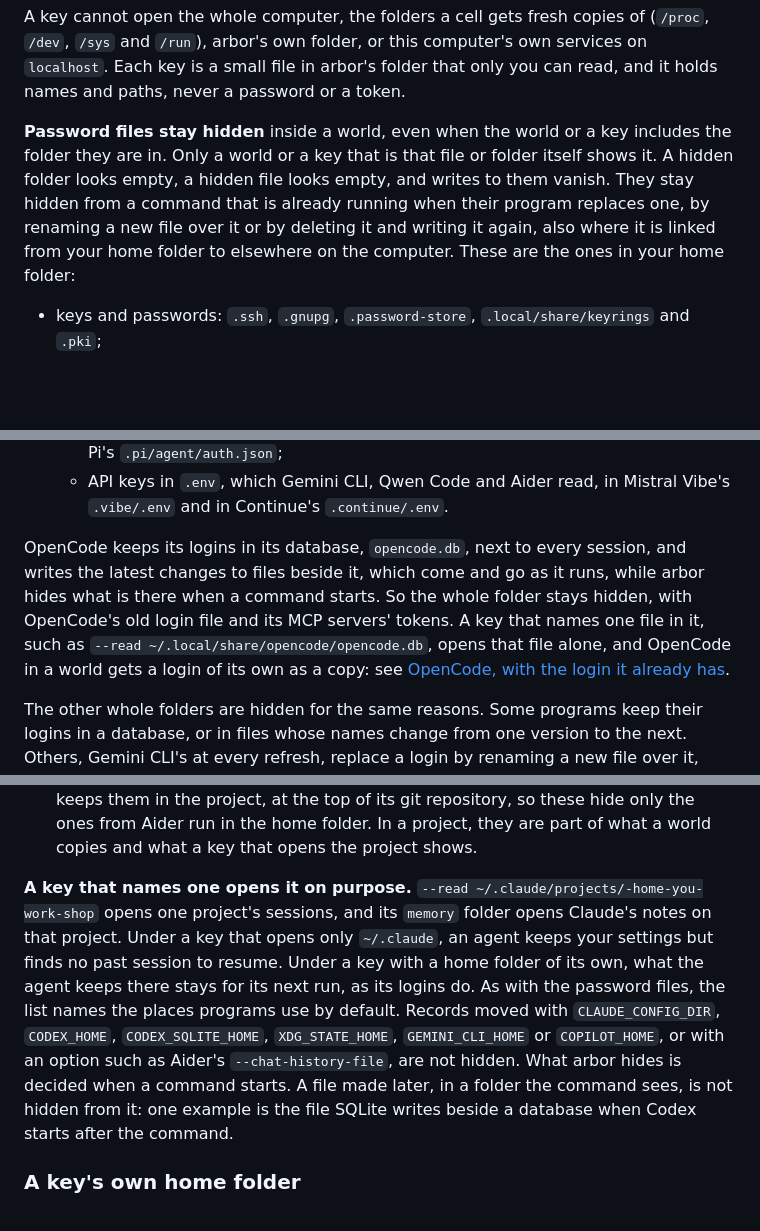
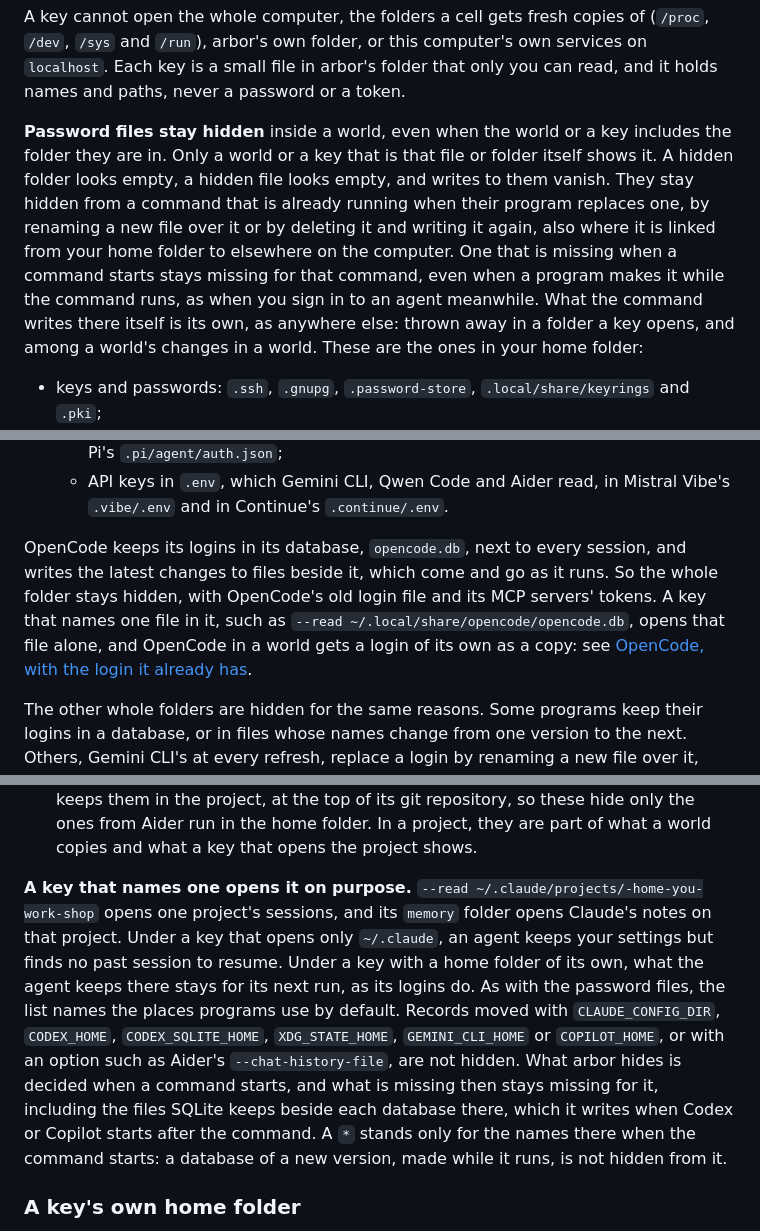
Before and after one commit to NahuelGenchi/arbor, a Markdown page: prototype/README.md, 3 parts joined by grey strips. Drawn GitHub-style; blank space fills up the shorter version.

Commit message:
docs: say that a hidden file made while a command runs stays hidden (#66)

```diff
--- a/prototype/README.md
+++ b/prototype/README.md
@@ -73,7 +73,7 @@ A key opens a little more than the world, for one job and until a set time, like
 
 A key cannot open the whole computer, the folders a cell gets fresh copies of (`/proc`, `/dev`, `/sys` and `/run`), arbor's own folder, or this computer's own services on `localhost`. Each key is a small file in arbor's folder that only you can read, and it holds names and paths, never a password or a token.
 
-**Password files stay hidden** inside a world, even when the world or a key includes the folder they are in. Only a world or a key that is that file or folder itself shows it. A hidden folder looks empty, a hidden file looks empty, and writes to them vanish. They stay hidden from a command that is already running when their program replaces one, by renaming a new file over it or by deleting it and writing it again, also where it is linked from your home folder to elsewhere on the computer. These are the ones in your home folder:
+**Password files stay hidden** inside a world, even when the world or a key includes the folder they are in. Only a world or a key that is that file or folder itself shows it. A hidden folder looks empty, a hidden file looks empty, and writes to them vanish. They stay hidden from a command that is already running when their program replaces one, by renaming a new file over it or by deleting it and writing it again, also where it is linked from your home folder to elsewhere on the computer. One that is missing when a command starts stays missing for that command, even when a program makes it while the command runs, as when you sign in to an agent meanwhile. What the command writes there itself is its own, as anywhere else: thrown away in a folder a key opens, and among a world's changes in a world. These are the ones in your home folder:
 
 - keys and passwords: `.ssh`, `.gnupg`, `.password-store`, `.local/share/keyrings` and `.pki`;
 - cloud and service logins: `.aws`, `.azure`, `.config/gcloud`, `.kube`, `.docker/config.json`, `.config/gh`, `.git-credentials`, `.netrc`, `.vault-token` and `.terraform.d/credentials.tfrc.json`;
@@ -85,7 +85,7 @@ A key cannot open the whole computer, the folders a cell gets fresh copies of (`
   - the Copilot CLI's `.copilot/config.json`, `.copilot/mcp-oauth-config` and `.copilot/mcp-secrets`; Cursor's CLI's `.config/cursor/auth.json` and `.cursor/projects`; Kimi Code's `.kimi-code/credentials` and `.kimi-code/config.toml`, and Kimi CLI's `.kimi/credentials` and `.kimi/config.toml`; Aider's `.aider/oauth-keys.env` and `.aider.conf.yml`; Auggie's `.augment/session.json`; and Pi's `.pi/agent/auth.json`;
   - API keys in `.env`, which Gemini CLI, Qwen Code and Aider read, in Mistral Vibe's `.vibe/.env` and in Continue's `.continue/.env`.
 
-OpenCode keeps its logins in its database, `opencode.db`, next to every session, and writes the latest changes to files beside it, which come and go as it runs, while arbor hides what is there when a command starts. So the whole folder stays hidden, with OpenCode's old login file and its MCP servers' tokens. A key that names one file in it, such as `--read ~/.local/share/opencode/opencode.db`, opens that file alone, and OpenCode in a world gets a login of its own as a copy: see [OpenCode, with the login it already has](#opencode-with-the-login-it-already-has).
+OpenCode keeps its logins in its database, `opencode.db`, next to every session, and writes the latest changes to files beside it, which come and go as it runs. So the whole folder stays hidden, with OpenCode's old login file and its MCP servers' tokens. A key that names one file in it, such as `--read ~/.local/share/opencode/opencode.db`, opens that file alone, and OpenCode in a world gets a login of its own as a copy: see [OpenCode, with the login it already has](#opencode-with-the-login-it-already-has).
 
 The other whole folders are hidden for the same reasons. Some programs keep their logins in a database, or in files whose names change from one version to the next. Others, Gemini CLI's at every refresh, replace a login by renaming a new file over it, which they first write under another name that no list names, and a hidden folder hides that one too. Their settings still open with a key that names them, such as `--read ~/.gemini/settings.json`. A key that names the folder itself, such as `--read ~/.gemini`, opens the logins in it, but not the browser profile that Gemini CLI's browser agent signs in to sites with, `.gemini/cli-browser-profile`. The list names the places programs use by default: a login moved elsewhere, as with `CLAUDE_CONFIG_DIR`, `CODEX_HOME` or `GEMINI_CLI_HOME`, is not hidden.
 
@@ -98,7 +98,7 @@ The other whole folders are hidden for the same reasons. Some programs keep thei
 - the Copilot CLI's sessions, with each one's events, plan, reports and copies of files before an edit, `.copilot/session-state`; the database of all sessions, `.copilot/session-store.db*`, with the files SQLite keeps beside it; your prompts, `.copilot/command-history-state*`, a folder, or a file in earlier versions; logs, `.copilot/logs`; and sessions from versions before 1.0, `.copilot/history-session-state`;
 - Aider's chat, `.aider.chat.history.md`; the lines you typed, `.aider.input.history`; and, when turned on, the messages to and from the model, `.aider.llm.history`. Aider keeps them in the project, at the top of its git repository, so these hide only the ones from Aider run in the home folder. In a project, they are part of what a world copies and what a key that opens the project shows.
 
-**A key that names one opens it on purpose.** `--read ~/.claude/projects/-home-you-work-shop` opens one project's sessions, and its `memory` folder opens Claude's notes on that project. Under a key that opens only `~/.claude`, an agent keeps your settings but finds no past session to resume. Under a key with a home folder of its own, what the agent keeps there stays for its next run, as its logins do. As with the password files, the list names the places programs use by default. Records moved with `CLAUDE_CONFIG_DIR`, `CODEX_HOME`, `CODEX_SQLITE_HOME`, `XDG_STATE_HOME`, `GEMINI_CLI_HOME` or `COPILOT_HOME`, or with an option such as Aider's `--chat-history-file`, are not hidden. What arbor hides is decided when a command starts. A file made later, in a folder the command sees, is not hidden from it: one example is the file SQLite writes beside a database when Codex starts after the command.
+**A key that names one opens it on purpose.** `--read ~/.claude/projects/-home-you-work-shop` opens one project's sessions, and its `memory` folder opens Claude's notes on that project. Under a key that opens only `~/.claude`, an agent keeps your settings but finds no past session to resume. Under a key with a home folder of its own, what the agent keeps there stays for its next run, as its logins do. As with the password files, the list names the places programs use by default. Records moved with `CLAUDE_CONFIG_DIR`, `CODEX_HOME`, `CODEX_SQLITE_HOME`, `XDG_STATE_HOME`, `GEMINI_CLI_HOME` or `COPILOT_HOME`, or with an option such as Aider's `--chat-history-file`, are not hidden. What arbor hides is decided when a command starts, and what is missing then stays missing for it, including the files SQLite keeps beside each database there, which it writes when Codex or Copilot starts after the command. A `*` stands only for the names there when the command starts: a database of a new version, made while it runs, is not hidden from it.
 
 ### A key's own home folder
 
```
